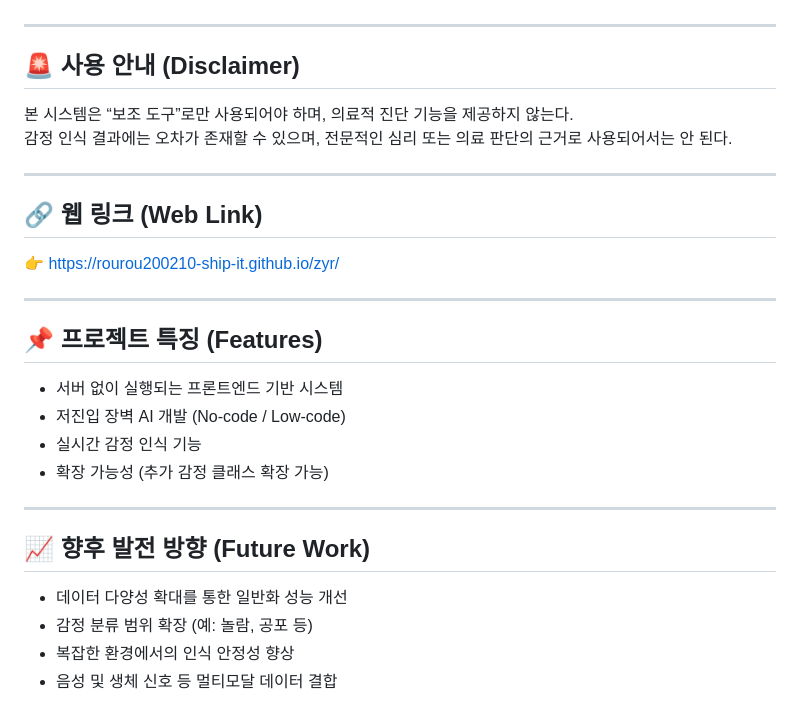
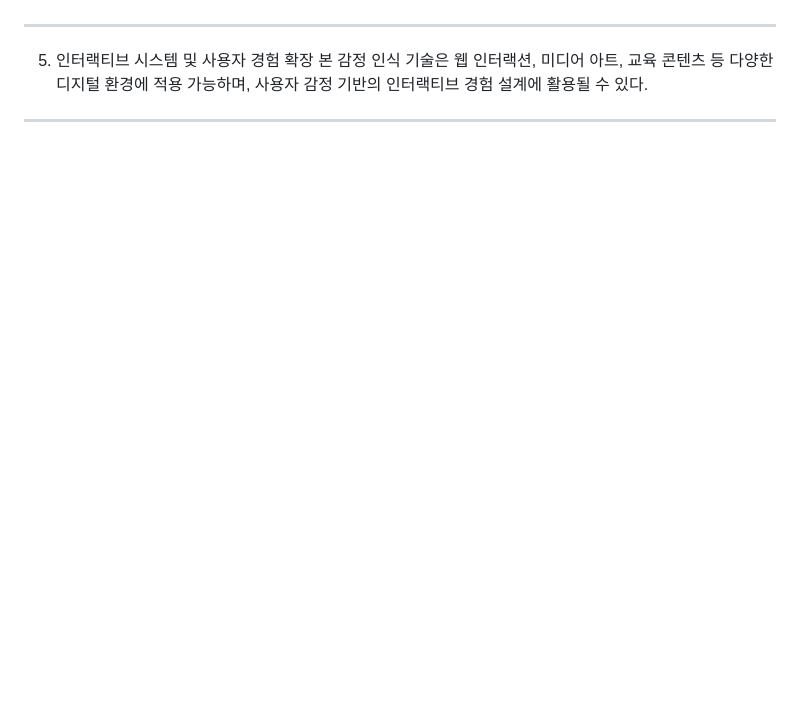
Before and after one commit to rourou200210-ship-it/zyr, a Markdown page: README.md, the part around one of its changes. Rendered like a GitHub page; blank space fills up the shorter version.

```diff
--- a/README.md
+++ b/README.md
@@ -66,31 +32,7 @@
 
 ---
 
-## 🚨 사용 안내 (Disclaimer)
-
-본 시스템은 “보조 도구”로만 사용되어야 하며, 의료적 진단 기능을 제공하지 않는다.
-감정 인식 결과에는 오차가 존재할 수 있으며, 전문적인 심리 또는 의료 판단의 근거로 사용되어서는 안 된다.
+5. 인터랙티브 시스템 및 사용자 경험 확장
+본 감정 인식 기술은 웹 인터랙션, 미디어 아트, 교육 콘텐츠 등 다양한 디지털 환경에 적용 가능하며, 사용자 감정 기반의 인터랙티브 경험 설계에 활용될 수 있다.
 
 ---
-
-## 🔗 웹 링크 (Web Link)
-
-👉 https://rourou200210-ship-it.github.io/zyr/
-
----
-
-## 📌 프로젝트 특징 (Features)
-
-- 서버 없이 실행되는 프론트엔드 기반 시스템
-- 저진입 장벽 AI 개발 (No-code / Low-code)
-- 실시간 감정 인식 기능
-- 확장 가능성 (추가 감정 클래스 확장 가능)
-
----
-
-## 📈 향후 발전 방향 (Future Work)
-
-- 데이터 다양성 확대를 통한 일반화 성능 개선
-- 감정 분류 범위 확장 (예: 놀람, 공포 등)
-- 복잡한 환경에서의 인식 안정성 향상
-- 음성 및 생체 신호 등 멀티모달 데이터 결합
```
Also changed, not shown: other parts of README.md (+15 -49 lines).
